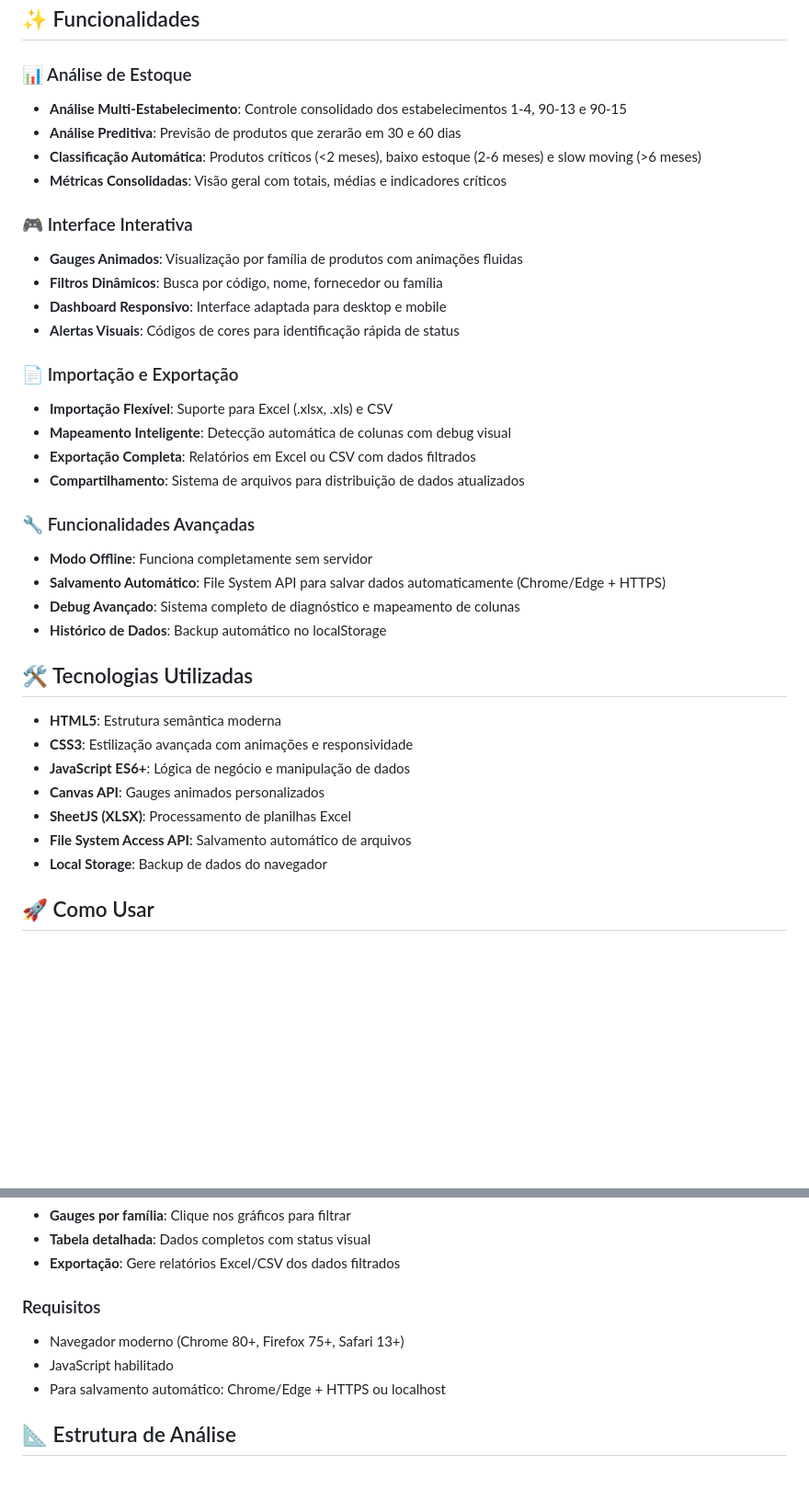
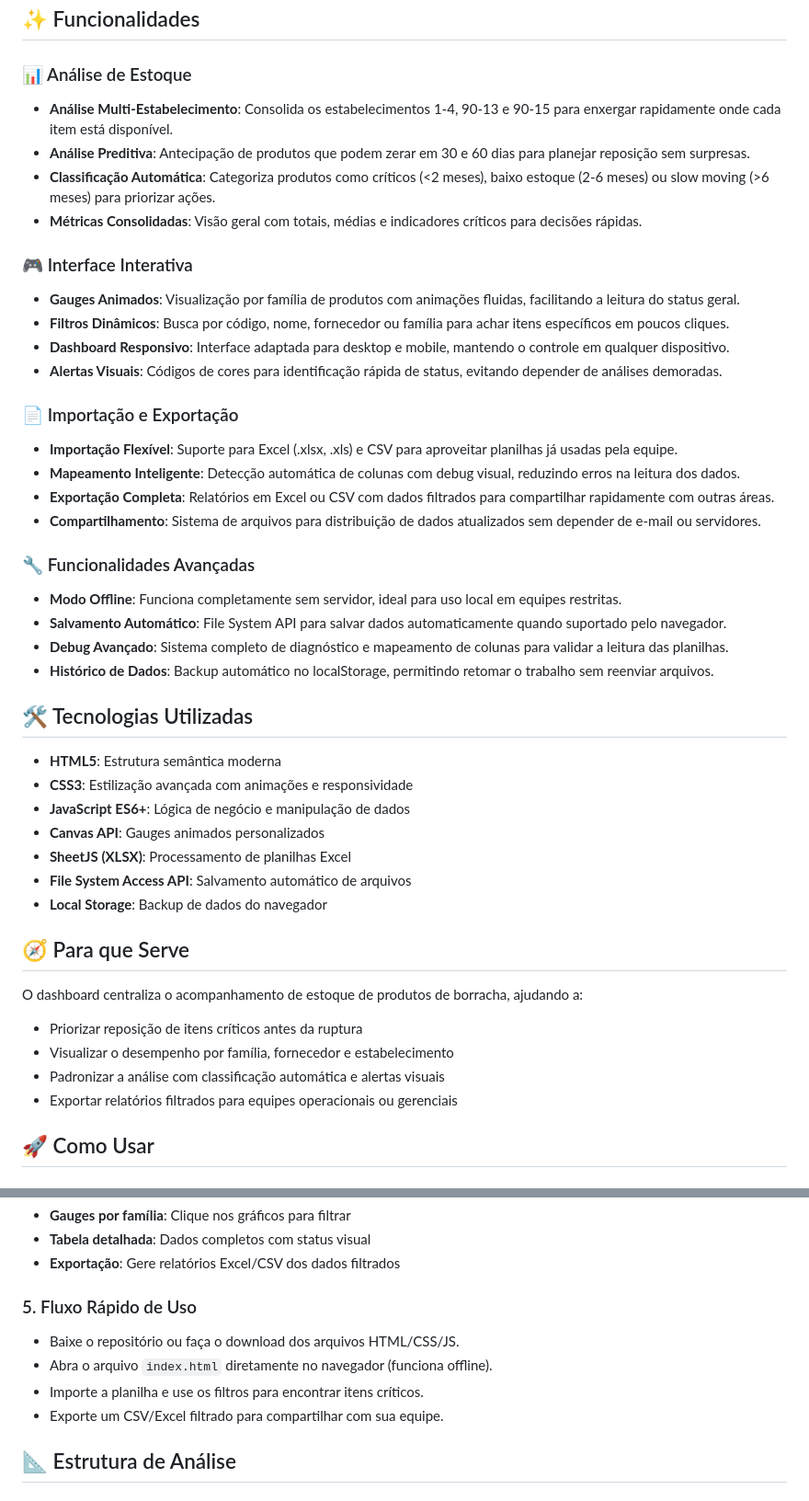
Before and after one commit to parososi/testecodex, a Markdown page: readme.md, 2 parts joined by grey strips. Shown: that part at 92% size. Drawn GitHub-style; blank space fills up the shorter version.

Commit message:
Refina README com funcionalidades e uso

```diff
--- a/readme.md
+++ b/readme.md
@@ -20,28 +21,28 @@ Este dashboard foi desenvolvido para automatizar e otimizar o controle de estoqu
 ## ✨ Funcionalidades
 
 ### 📊 Análise de Estoque
-- **Análise Multi-Estabelecimento**: Controle consolidado dos estabelecimentos 1-4, 90-13 e 90-15
-- **Análise Preditiva**: Previsão de produtos que zerarão em 30 e 60 dias
-- **Classificação Automática**: Produtos críticos (<2 meses), baixo estoque (2-6 meses) e slow moving (>6 meses)
-- **Métricas Consolidadas**: Visão geral com totais, médias e indicadores críticos
+- **Análise Multi-Estabelecimento**: Consolida os estabelecimentos 1-4, 90-13 e 90-15 para enxergar rapidamente onde cada item está disponível.
+- **Análise Preditiva**: Antecipação de produtos que podem zerar em 30 e 60 dias para planejar reposição sem surpresas.
+- **Classificação Automática**: Categoriza produtos como críticos (<2 meses), baixo estoque (2-6 meses) ou slow moving (>6 meses) para priorizar ações.
+- **Métricas Consolidadas**: Visão geral com totais, médias e indicadores críticos para decisões rápidas.
 
 ### 🎮 Interface Interativa
-- **Gauges Animados**: Visualização por família de produtos com animações fluidas
-- **Filtros Dinâmicos**: Busca por código, nome, fornecedor ou família
-- **Dashboard Responsivo**: Interface adaptada para desktop e mobile
-- **Alertas Visuais**: Códigos de cores para identificação rápida de status
+- **Gauges Animados**: Visualização por família de produtos com animações fluidas, facilitando a leitura do status geral.
+- **Filtros Dinâmicos**: Busca por código, nome, fornecedor ou família para achar itens específicos em poucos cliques.
+- **Dashboard Responsivo**: Interface adaptada para desktop e mobile, mantendo o controle em qualquer dispositivo.
+- **Alertas Visuais**: Códigos de cores para identificação rápida de status, evitando depender de análises demoradas.
 
 ### 📄 Importação e Exportação
-- **Importação Flexível**: Suporte para Excel (.xlsx, .xls) e CSV
-- **Mapeamento Inteligente**: Detecção automática de colunas com debug visual
-- **Exportação Completa**: Relatórios em Excel ou CSV com dados filtrados
-- **Compartilhamento**: Sistema de arquivos para distribuição de dados atualizados
+- **Importação Flexível**: Suporte para Excel (.xlsx, .xls) e CSV para aproveitar planilhas já usadas pela equipe.
+- **Mapeamento Inteligente**: Detecção automática de colunas com debug visual, reduzindo erros na leitura dos dados.
+- **Exportação Completa**: Relatórios em Excel ou CSV com dados filtrados para compartilhar rapidamente com outras áreas.
+- **Compartilhamento**: Sistema de arquivos para distribuição de dados atualizados sem depender de e-mail ou servidores.
 
 ### 🔧 Funcionalidades Avançadas
-- **Modo Offline**: Funciona completamente sem servidor
-- **Salvamento Automático**: File System API para salvar dados automaticamente (Chrome/Edge + HTTPS)
-- **Debug Avançado**: Sistema completo de diagnóstico e mapeamento de colunas
-- **Histórico de Dados**: Backup automático no localStorage
+- **Modo Offline**: Funciona completamente sem servidor, ideal para uso local em equipes restritas.
+- **Salvamento Automático**: File System API para salvar dados automaticamente quando suportado pelo navegador.
+- **Debug Avançado**: Sistema completo de diagnóstico e mapeamento de colunas para validar a leitura das planilhas.
+- **Histórico de Dados**: Backup automático no localStorage, permitindo retomar o trabalho sem reenviar arquivos.
 
 ## 🛠 Tecnologias Utilizadas
 
@@ -52,6 +53,15 @@ Este dashboard foi desenvolvido para automatizar e otimizar o controle de estoqu
 - **SheetJS (XLSX)**: Processamento de planilhas Excel
 - **File System Access API**: Salvamento automático de arquivos
 - **Local Storage**: Backup de dados do navegador
+
+## 🧭 Para que Serve
+
+O dashboard centraliza o acompanhamento de estoque de produtos de borracha, ajudando a:
+
+- Priorizar reposição de itens críticos antes da ruptura
+- Visualizar o desempenho por família, fornecedor e estabelecimento
+- Padronizar a análise com classificação automática e alertas visuais
+- Exportar relatórios filtrados para equipes operacionais ou gerenciais
 
 ## 🚀 Como Usar
 
@@ -85,10 +95,11 @@ Certifique-se de que sua planilha contenha as colunas:
 - **Tabela detalhada**: Dados completos com status visual
 - **Exportação**: Gere relatórios Excel/CSV dos dados filtrados
 
-### Requisitos
-- Navegador moderno (Chrome 80+, Firefox 75+, Safari 13+)
-- JavaScript habilitado
-- Para salvamento automático: Chrome/Edge + HTTPS ou localhost
+### 5. Fluxo Rápido de Uso
+- Baixe o repositório ou faça o download dos arquivos HTML/CSS/JS.
+- Abra o arquivo `index.html` diretamente no navegador (funciona offline).
+- Importe a planilha e use os filtros para encontrar itens críticos.
+- Exporte um CSV/Excel filtrado para compartilhar com sua equipe.
 
 ## 📐 Estrutura de Análise
 
```
Also changed, not shown: other parts of readme.md (+2 -1 lines).
